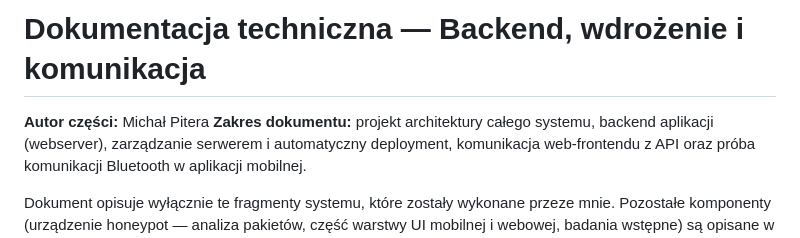
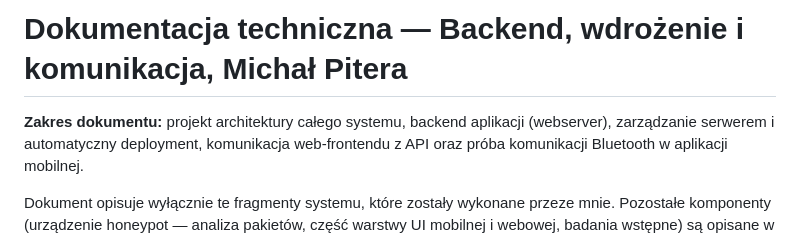
Before and after one commit to bkhmelnitskiy/Honeypot-Wi-Fi, a Markdown page: Dokumentacja/Dokumentacja_Techniczna_Pitera.md, the part around the change. GitHub-like rendering.

```diff
--- a/Dokumentacja/Dokumentacja_Techniczna_Pitera.md
+++ b/Dokumentacja/Dokumentacja_Techniczna_Pitera.md
@@ -1,6 +1,5 @@
-# Dokumentacja techniczna — Backend, wdrożenie i komunikacja
+# Dokumentacja techniczna — Backend, wdrożenie i komunikacja, Michał Pitera
 
-**Autor części:** Michał Pitera
 **Zakres dokumentu:** projekt architektury całego systemu, backend aplikacji (webserver), zarządzanie serwerem i automatyczny deployment, komunikacja web-frontendu z API oraz próba komunikacji Bluetooth w aplikacji mobilnej.
 
 Dokument opisuje wyłącznie te fragmenty systemu, które zostały wykonane przeze mnie. Pozostałe komponenty (urządzenie honeypot — analiza pakietów, część warstwy UI mobilnej i webowej, badania wstępne) są opisane w osobnych dokumentach w katalogu [Dokumentacja/](.). Celem tej dokumentacji jest umożliwienie odtworzenia opisanych części przez osobę spoza zespołu, dlatego każda sekcja zawiera odwołania do konkretnych plików i fragmentów kodu, instrukcję uruchomienia, rozważane (ale odrzucone) alternatywy oraz wykorzystane źródła.
```
